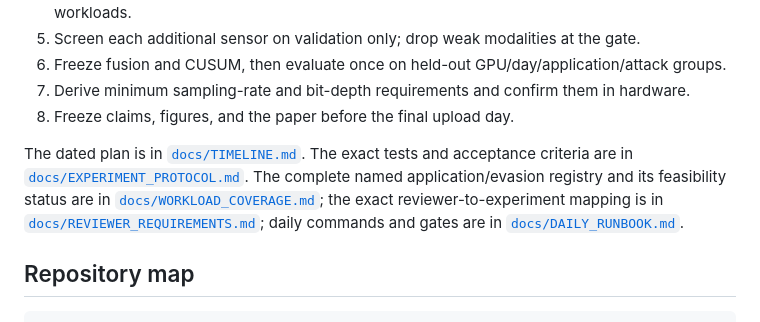
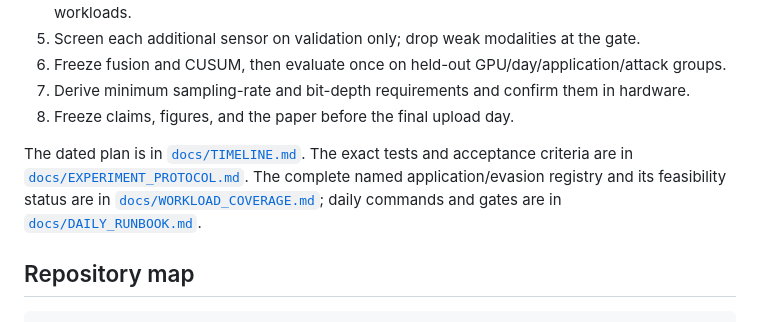
Before and after one commit to Tajdari-S/sensorguard, a Markdown page: README.md, the part around the change. Rendered like a GitHub page.

Commit message:
Restore public plan after confidential-source review

```diff
--- a/README.md
+++ b/README.md
@@ -32,7 +32,7 @@ Collaborators should put their names beside one primary lane in `docs/OWNERS.md`
 7. Derive minimum sampling-rate and bit-depth requirements and confirm them in hardware.
 8. Freeze claims, figures, and the paper before the final upload day.
 
-The dated plan is in [`docs/TIMELINE.md`](docs/TIMELINE.md). The exact tests and acceptance criteria are in [`docs/EXPERIMENT_PROTOCOL.md`](docs/EXPERIMENT_PROTOCOL.md). The complete named application/evasion registry and its feasibility status are in [`docs/WORKLOAD_COVERAGE.md`](docs/WORKLOAD_COVERAGE.md); the exact reviewer-to-experiment mapping is in [`docs/REVIEWER_REQUIREMENTS.md`](docs/REVIEWER_REQUIREMENTS.md); daily commands and gates are in [`docs/DAILY_RUNBOOK.md`](docs/DAILY_RUNBOOK.md).
+The dated plan is in [`docs/TIMELINE.md`](docs/TIMELINE.md). The exact tests and acceptance criteria are in [`docs/EXPERIMENT_PROTOCOL.md`](docs/EXPERIMENT_PROTOCOL.md). The complete named application/evasion registry and its feasibility status are in [`docs/WORKLOAD_COVERAGE.md`](docs/WORKLOAD_COVERAGE.md); daily commands and gates are in [`docs/DAILY_RUNBOOK.md`](docs/DAILY_RUNBOOK.md).
 
 ## Repository map
 
```
